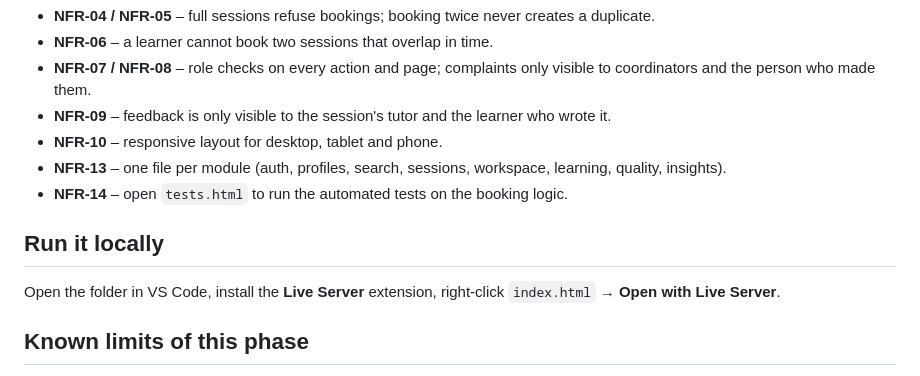
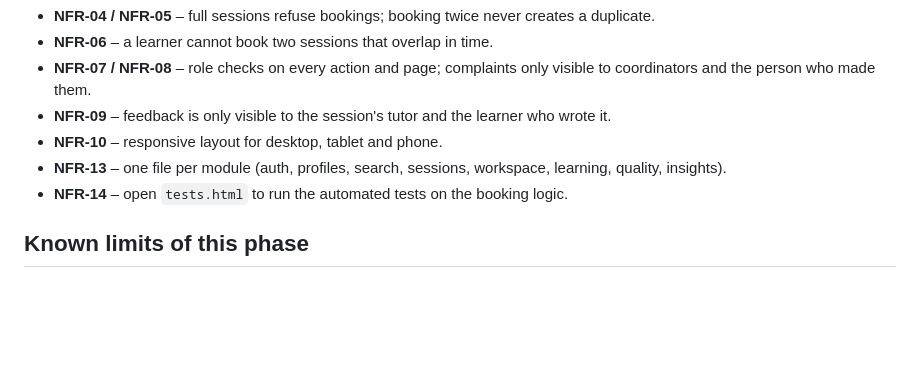
Before and after one commit to reemb46/TutorCircle, a Markdown page: docs/README.md, the part around the change. GitHub-like rendering; blank space fills up the shorter version.

```diff
--- a/docs/README.md
+++ b/docs/README.md
@@ -67,11 +67,6 @@ Every function that changes data calls `requireRole()` first (FR-02).
 - **NFR-13** – one file per module (auth, profiles, search, sessions, workspace, learning, quality, insights).
 - **NFR-14** – open `tests.html` to run the automated tests on the booking logic.
 
-## Run it locally
-
-Open the folder in VS Code, install the **Live Server** extension,
-right-click `index.html` → **Open with Live Server**.
-
 ## Known limits of this phase
 
 - No server yet: data lives in each browser's localStorage.
```
